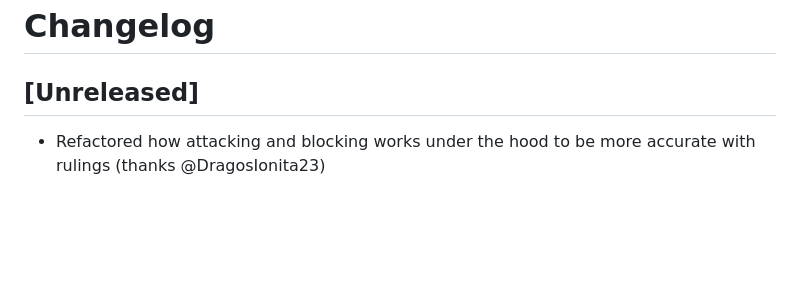
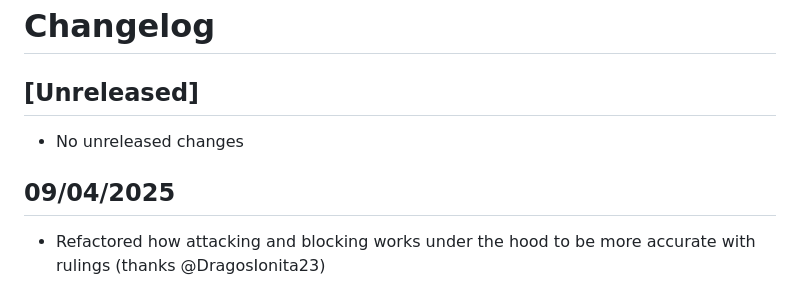
Before and after one commit to sindreslungaard/duel-masters, a Markdown page: CHANGELOG.md, the part around one of its changes. GitHub-like rendering; blank space fills up the shorter version.

Commit message:
update changelog

```diff
--- a/CHANGELOG.md
+++ b/CHANGELOG.md
@@ -2,5 +2,9 @@
 
 ## [Unreleased]
 
+- No unreleased changes
+
+## 09/04/2025
+
 - Refactored how attacking and blocking works under the hood to be more accurate with rulings (thanks @DragosIonita23)
 
```
Also changed, not shown: other parts of CHANGELOG.md (+1 -1 lines).
